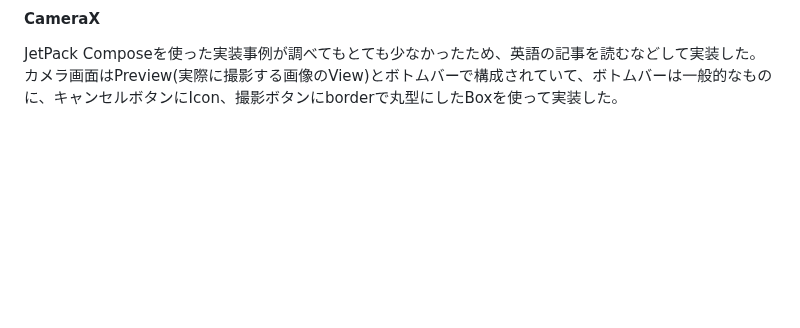
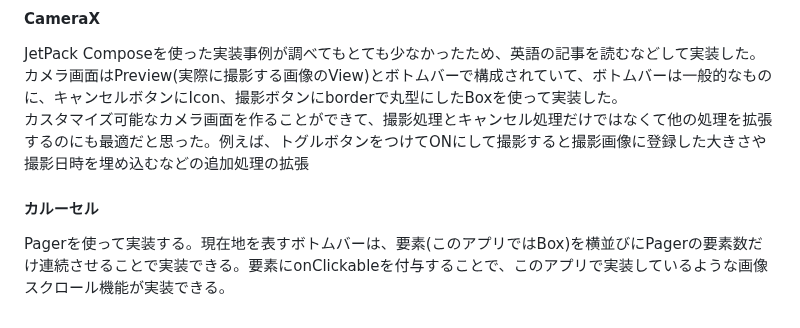
Before and after one commit to ghtoui/vegegrowth_android, a Markdown page: README.md, the part around the change. GitHub-like rendering; blank space fills up the shorter version.

Commit message:
プログラムメモにカルーセルを追記

```diff
--- a/README.md
+++ b/README.md
@@ -44,3 +44,8 @@ https://github.com/ghtoui/vegegrowth_android/assets/92294389/03089ade-738c-4139-
 
 JetPack Composeを使った実装事例が調べてもとても少なかったため、英語の記事を読むなどして実装した。
 カメラ画面はPreview(実際に撮影する画像のView)とボトムバーで構成されていて、ボトムバーは一般的なものに、キャンセルボタンにIcon、撮影ボタンにborderで丸型にしたBoxを使って実装した。
+カスタマイズ可能なカメラ画面を作ることができて、撮影処理とキャンセル処理だけではなくて他の処理を拡張するのにも最適だと思った。例えば、トグルボタンをつけてONにして撮影すると撮影画像に登録した大きさや撮影日時を埋め込むなどの追加処理の拡張
+
+#### カルーセル
+
+Pagerを使って実装する。現在地を表すボトムバーは、要素(このアプリではBox)を横並びにPagerの要素数だけ連続させることで実装できる。要素にonClickableを付与することで、このアプリで実装しているような画像スクロール機能が実装できる。
```
